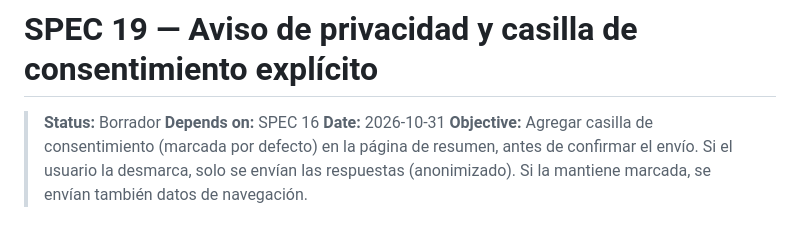
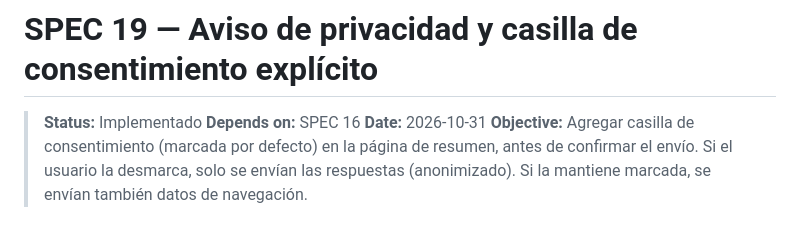
Before and after one commit to edgarcodev/encuesta-agente-ia, a Markdown page: specs/19-aviso-privacidad.md, the part around one of its changes. Rendered like a GitHub page.

Commit message:
SPEC 19: Mark spec as Implemented with all acceptance criteria met

```diff
--- a/specs/19-aviso-privacidad.md
+++ b/specs/19-aviso-privacidad.md
@@ -1,6 +1,6 @@
 # SPEC 19 — Aviso de privacidad y casilla de consentimiento explícito
 
-> **Status:** Borrador
+> **Status:** Implementado
 > **Depends on:** SPEC 16
 > **Date:** 2026-10-31
 > **Objective:** Agregar casilla de consentimiento (marcada por defecto) en la página de resumen, antes de confirmar el envío. Si el usuario la desmarca, solo se envían las respuestas (anonimizado). Si la mantiene marcada, se envían también datos de navegación.
```
Also changed, not shown: other parts of specs/19-aviso-privacidad.md (+8 -8 lines).
